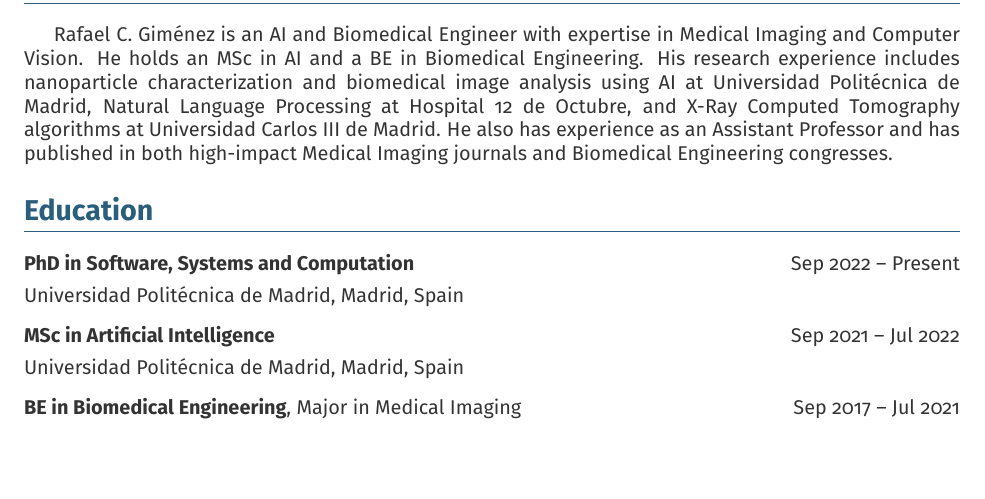
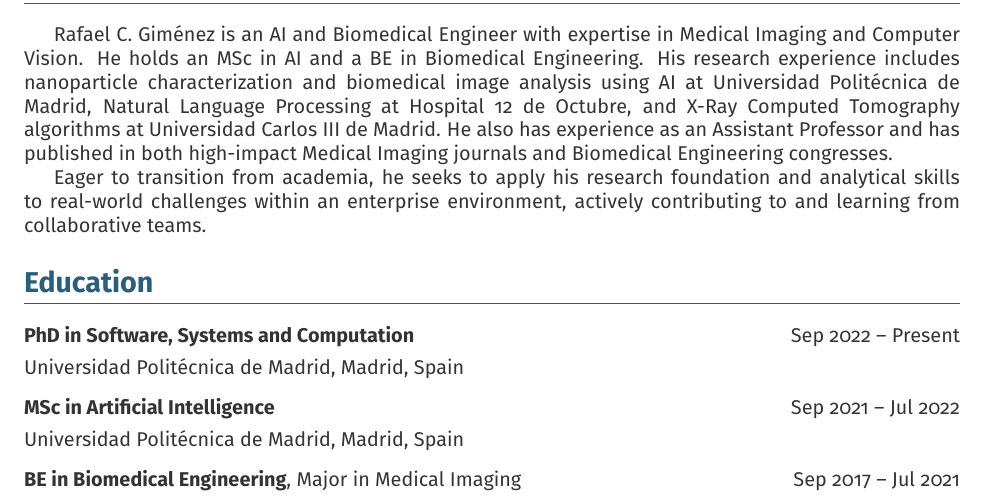
Before and after one commit to rafaelcga/latex-cv, a LaTeX document (main.tex): part of page 1 of 3, cut so that both start at the same text, the shorter picture padded with empty space. Compiled offline with pdfLaTeX.

Commit message:
Finalize summary

```diff
--- a/main.tex
+++ b/main.tex
@@ -80,8 +80,9 @@
 \section*{Summary}
 \vspace{5pt}
 \color{textgray}
-% TODO: Poner intereses
 Rafael C. Giménez is an AI and Biomedical Engineer with expertise in Medical Imaging and Computer Vision. He holds an MSc in AI and a BE in Biomedical Engineering. His research experience includes nanoparticle characterization and biomedical image analysis using AI at Universidad Politécnica de Madrid, Natural Language Processing at Hospital 12 de Octubre, and X-Ray Computed Tomography algorithms at Universidad Carlos III de Madrid. He also has experience as an Assistant Professor and has published in both high-impact Medical Imaging journals and Biomedical Engineering congresses.
+
+Eager to transition from academia, he seeks to apply his research foundation and analytical skills to real-world challenges within an enterprise environment, actively contributing to and learning from collaborative teams.
 
 % --- EDUCATION ---
 \section*{Education}
```
